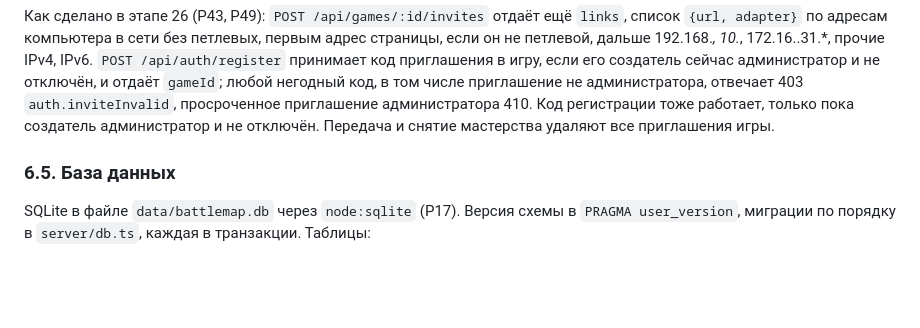
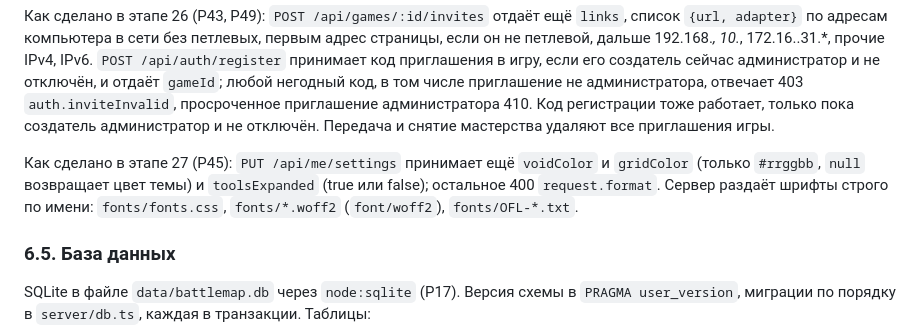
Before and after one commit to SashaAch/battlemap, a Markdown page: .branch-kb/main/plan.md, the part around the change. Rendered like a GitHub page; blank space fills up the shorter version.

```diff
--- a/.branch-kb/main/plan.md
+++ b/.branch-kb/main/plan.md
@@ -344,6 +344,8 @@ data/                       база и настройки сервера, не
 Ответы: 2xx; 400 с кодом ошибки при ошибке формата (текст по коду подставляет клиент на языке пользователя); 401 без сессии; 403 при нехватке прав; 404, если объекта нет или он пользователю не виден (чтобы не выдавать, что он существует); 410 на просроченный код приглашения в игру; 413 при большом теле; 429 при превышении попыток.
 
 Как сделано в этапе 26 (Р43, Р49): `POST /api/games/:id/invites` отдаёт ещё `links`, список `{url, adapter}` по адресам компьютера в сети без петлевых, первым адрес страницы, если он не петлевой, дальше 192.168.*, 10.*, 172.16..31.*, прочие IPv4, IPv6. `POST /api/auth/register` принимает код приглашения в игру, если его создатель сейчас администратор и не отключён, и отдаёт `gameId`; любой негодный код, в том числе приглашение не администратора, отвечает 403 `auth.inviteInvalid`, просроченное приглашение администратора 410. Код регистрации тоже работает, только пока создатель администратор и не отключён. Передача и снятие мастерства удаляют все приглашения игры.
+
+Как сделано в этапе 27 (Р45): `PUT /api/me/settings` принимает ещё `voidColor` и `gridColor` (только `#rrggbb`, `null` возвращает цвет темы) и `toolsExpanded` (true или false); остальное 400 `request.format`. Сервер раздаёт шрифты строго по имени: `fonts/fonts.css`, `fonts/*.woff2` (`font/woff2`), `fonts/OFL-*.txt`.
 
 ### 6.5. База данных
 
```
Also changed, not shown: .branch-kb/main/progress.md (+17 -6 lines).
